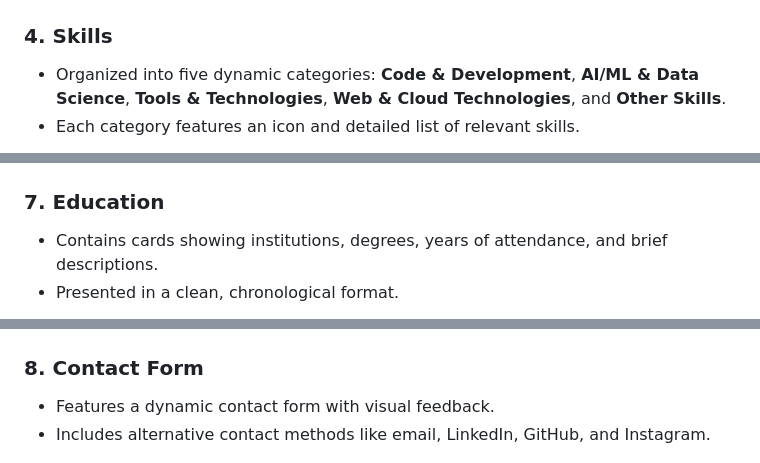
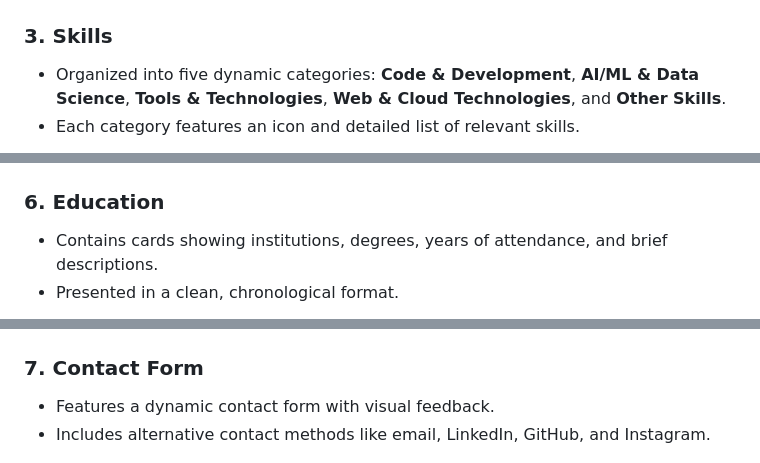
Before and after one commit to NaveenKitty14/Mine---Portfolio, a Markdown page: README.md, 3 parts joined by grey strips. Drawn GitHub-style.

```diff
--- a/README.md
+++ b/README.md
@@ -32,7 +26,7 @@ If you plan to use this repository for your own projects, please ensure to perso
 
 ![About Section](/assets/2.png)
 
-### 4. **Skills**
+### 3. **Skills**
 - Organized into five dynamic categories: **Code & Development**, **AI/ML & Data Science**, **Tools & Technologies**, **Web & Cloud Technologies**, and **Other Skills**.
 - Each category features an icon and detailed list of relevant skills.
 
@@ -51,13 +45,13 @@ If you plan to use this repository for your own projects, please ensure to perso
 
 ![Experience Section](/assets/5.png)
 
-### 7. **Education**
+### 6. **Education**
 - Contains cards showing institutions, degrees, years of attendance, and brief descriptions.
 - Presented in a clean, chronological format.
 
 ![Education Section](/assets/6.png)
 
-### 8. **Contact Form**
+### 7. **Contact Form**
 - Features a dynamic contact form with visual feedback.
 - Includes alternative contact methods like email, LinkedIn, GitHub, and Instagram.
 
```
Also changed, not shown: other parts of README.md (+5 -11 lines).
